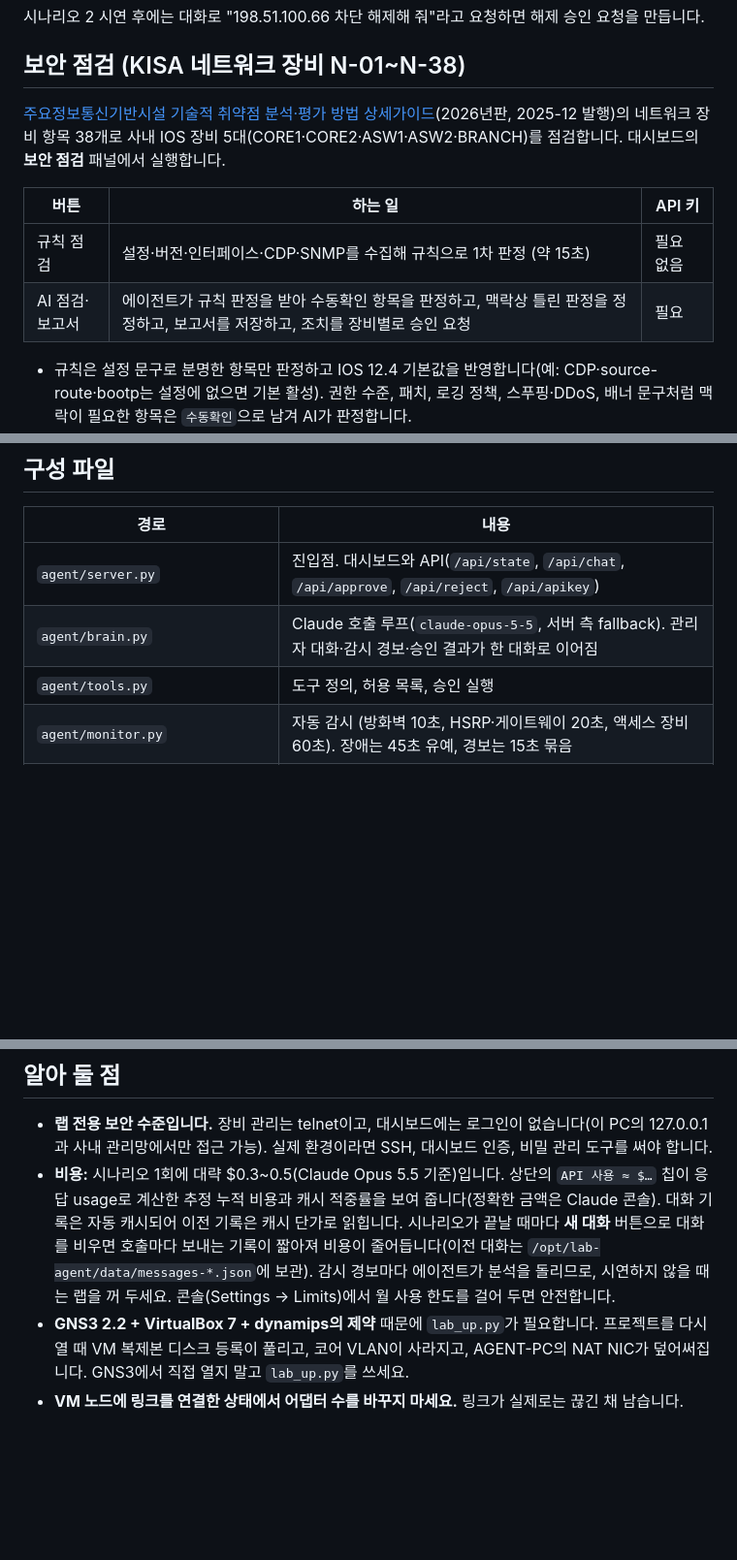
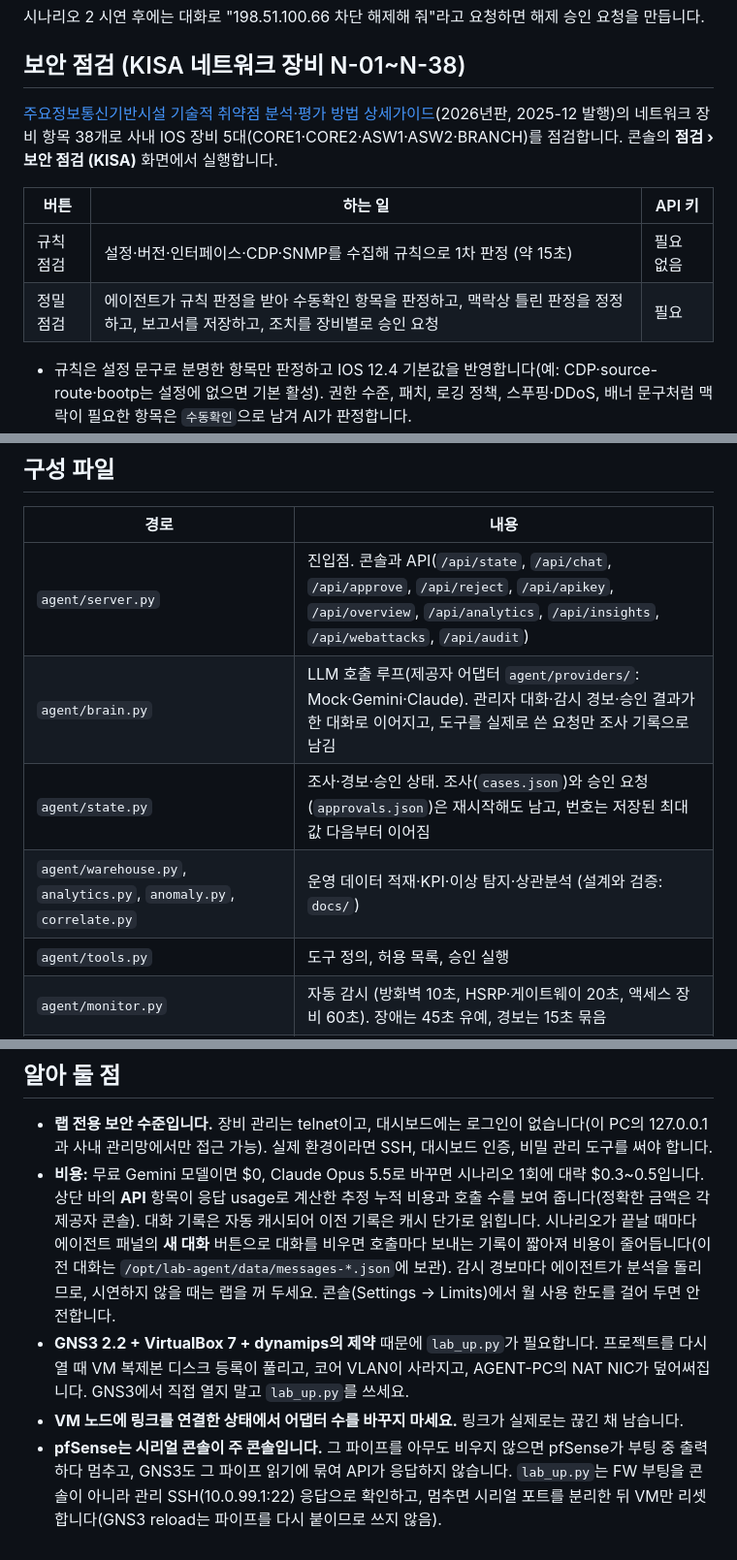
Before and after one commit to yeaun12/hsrp-fw-lab-agent, a Markdown page: company-agent/README.md, 3 parts joined by grey strips. Shown at 97% size. GitHub-like rendering; blank space fills up the shorter version.

```diff
--- a/company-agent/README.md
+++ b/company-agent/README.md
@@ -49,12 +66,12 @@ GNS3에서 ADMIN-PC 콘솔을 열고 로그인하면, 대시보드(`http://10.0.
 
 ## 보안 점검 (KISA 네트워크 장비 N-01~N-38)
 
-[주요정보통신기반시설 기술적 취약점 분석·평가 방법 상세가이드](https://www.kisa.or.kr/2060204/form?postSeq=22&page=1)(2026년판, 2025-12 발행)의 네트워크 장비 항목 38개로 사내 IOS 장비 5대(CORE1·CORE2·ASW1·ASW2·BRANCH)를 점검합니다. 대시보드의 **보안 점검** 패널에서 실행합니다.
+[주요정보통신기반시설 기술적 취약점 분석·평가 방법 상세가이드](https://www.kisa.or.kr/2060204/form?postSeq=22&page=1)(2026년판, 2025-12 발행)의 네트워크 장비 항목 38개로 사내 IOS 장비 5대(CORE1·CORE2·ASW1·ASW2·BRANCH)를 점검합니다. 콘솔의 **점검 › 보안 점검 (KISA)** 화면에서 실행합니다.
 
 | 버튼 | 하는 일 | API 키 |
 |---|---|---|
 | 규칙 점검 | 설정·버전·인터페이스·CDP·SNMP를 수집해 규칙으로 1차 판정 (약 15초) | 필요 없음 |
-| AI 점검·보고서 | 에이전트가 규칙 판정을 받아 수동확인 항목을 판정하고, 맥락상 틀린 판정을 정정하고, 보고서를 저장하고, 조치를 장비별로 승인 요청 | 필요 |
+| 정밀 점검 | 에이전트가 규칙 판정을 받아 수동확인 항목을 판정하고, 맥락상 틀린 판정을 정정하고, 보고서를 저장하고, 조치를 장비별로 승인 요청 | 필요 |
 
 - 규칙은 설정 문구로 분명한 항목만 판정하고 IOS 12.4 기본값을 반영합니다(예: CDP·source-route·bootp는 설정에 없으면 기본 활성). 권한 수준, 패치, 로깅 정책, 스푸핑·DDoS, 배너 문구처럼 맥락이 필요한 항목은 `수동확인`으로 남겨 AI가 판정합니다.
 - 결과표의 칸에 마우스를 올리면 근거(해당 설정 줄)가 보이고, AI가 판정·정정한 칸은 `*`로 표시됩니다.
@@ -89,8 +106,10 @@ DMZ 웹 서버의 접속 로그를 분석해 외부 공격자의 SQL 인젝션·
 
 | 경로 | 내용 |
 |---|---|
-| `agent/server.py` | 진입점. 대시보드와 API(`/api/state`, `/api/chat`, `/api/approve`, `/api/reject`, `/api/apikey`) |
-| `agent/brain.py` | Claude 호출 루프(`claude-opus-5-5`, 서버 측 fallback). 관리자 대화·감시 경보·승인 결과가 한 대화로 이어짐 |
+| `agent/server.py` | 진입점. 콘솔과 API(`/api/state`, `/api/chat`, `/api/approve`, `/api/reject`, `/api/apikey`, `/api/overview`, `/api/analytics`, `/api/insights`, `/api/webattacks`, `/api/audit`) |
+| `agent/brain.py` | LLM 호출 루프(제공자 어댑터 `agent/providers/`: Mock·Gemini·Claude). 관리자 대화·감시 경보·승인 결과가 한 대화로 이어지고, 도구를 실제로 쓴 요청만 조사 기록으로 남김 |
+| `agent/state.py` | 조사·경보·승인 상태. 조사(`cases.json`)와 승인 요청(`approvals.json`)은 재시작해도 남고, 번호는 저장된 최대값 다음부터 이어짐 |
+| `agent/warehouse.py`, `analytics.py`, `anomaly.py`, `correlate.py` | 운영 데이터 적재·KPI·이상 탐지·상관분석 (설계와 검증: `docs/`) |
 | `agent/tools.py` | 도구 정의, 허용 목록, 승인 실행 |
 | `agent/monitor.py` | 자동 감시 (방화벽 10초, HSRP·게이트웨이 20초, 액세스 장비 60초). 장애는 45초 유예, 경보는 15초 묶음 |
 | `agent/devices.py` | IOS telnet, pfSense SSH 접속 |
@@ -105,8 +124,9 @@ DMZ 웹 서버의 접속 로그를 분석해 외부 공격자의 SQL 인젝션·
 ## 알아 둘 점
 
 - **랩 전용 보안 수준입니다.** 장비 관리는 telnet이고, 대시보드에는 로그인이 없습니다(이 PC의 127.0.0.1과 사내 관리망에서만 접근 가능). 실제 환경이라면 SSH, 대시보드 인증, 비밀 관리 도구를 써야 합니다.
-- **비용:** 시나리오 1회에 대략 $0.3~0.5(Claude Opus 5.5 기준)입니다. 상단의 `API 사용 ≈ $…` 칩이 응답 usage로 계산한 추정 누적 비용과 캐시 적중률을 보여 줍니다(정확한 금액은 Claude 콘솔). 대화 기록은 자동 캐시되어 이전 기록은 캐시 단가로 읽힙니다.
-  시나리오가 끝날 때마다 **새 대화** 버튼으로 대화를 비우면 호출마다 보내는 기록이 짧아져 비용이 줄어듭니다(이전 대화는 `/opt/lab-agent/data/messages-*.json`에 보관).
+- **비용:** 무료 Gemini 모델이면 $0, Claude Opus 5.5로 바꾸면 시나리오 1회에 대략 $0.3~0.5입니다. 상단 바의 **API** 항목이 응답 usage로 계산한 추정 누적 비용과 호출 수를 보여 줍니다(정확한 금액은 각 제공자 콘솔). 대화 기록은 자동 캐시되어 이전 기록은 캐시 단가로 읽힙니다.
+  시나리오가 끝날 때마다 에이전트 패널의 **새 대화** 버튼으로 대화를 비우면 호출마다 보내는 기록이 짧아져 비용이 줄어듭니다(이전 대화는 `/opt/lab-agent/data/messages-*.json`에 보관).
   감시 경보마다 에이전트가 분석을 돌리므로, 시연하지 않을 때는 랩을 꺼 두세요. 콘솔(Settings → Limits)에서 월 사용 한도를 걸어 두면 안전합니다.
 - **GNS3 2.2 + VirtualBox 7 + dynamips의 제약** 때문에 `lab_up.py`가 필요합니다. 프로젝트를 다시 열 때 VM 복제본 디스크 등록이 풀리고, 코어 VLAN이 사라지고, AGENT-PC의 NAT NIC가 덮어써집니다. GNS3에서 직접 열지 말고 `lab_up.py`를 쓰세요.
 - **VM 노드에 링크를 연결한 상태에서 어댑터 수를 바꾸지 마세요.** 링크가 실제로는 끊긴 채 남습니다.
+- **pfSense는 시리얼 콘솔이 주 콘솔입니다.** 그 파이프를 아무도 비우지 않으면 pfSense가 부팅 중 출력하다 멈추고, GNS3도 그 파이프 읽기에 묶여 API가 응답하지 않습니다. `lab_up.py`는 FW 부팅을 콘솔이 아니라 관리 SSH(10.0.99.1:22) 응답으로 확인하고, 멈추면 시리얼 포트를 분리한 뒤 VM만 리셋합니다(GNS3 reload는 파이프를 다시 붙이므로 쓰지 않음).
```
Also changed, not shown: other parts of company-agent/README.md (+21 -4 lines), company-agent/docs/README.md (+14 -8 lines), company-agent/docs/images/console-infra.png (added), company-agent/docs/images/console-insights.png (added), company-agent/docs/images/console-overview.png (added), 1 other file.
